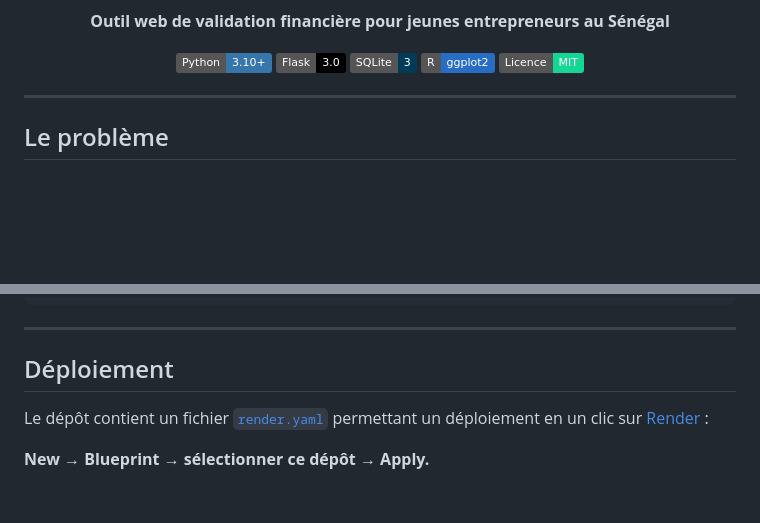
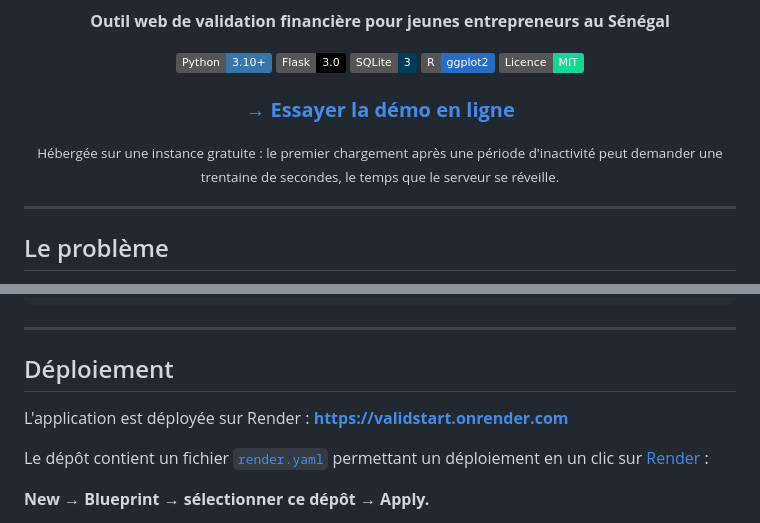
Before and after one commit to fransnel-dark/validstart, a Markdown page: README.md, 2 parts joined by grey strips. GitHub-like rendering; badges without logos; blank space fills up the shorter version.

Commit message:
Ajouter le lien vers la démo en ligne
Application déployée sur Render : https://validstart.onrender.com
Badge dans l'en-tête du README et mention dans la section Déploiement.

Co-Authored-By: Claude Opus 5 <noreply@anthropic.com>
Claude-Session: https://claude.ai/code/session_01XsgCckYBjhYwGCHYvT5kCT

```diff
--- a/README.md
+++ b/README.md
@@ -9,6 +9,10 @@
 [![SQLite](https://img.shields.io/badge/SQLite-3-003B57?logo=sqlite&logoColor=white)](https://www.sqlite.org/)
 [![R](https://img.shields.io/badge/R-ggplot2-276DC3?logo=r&logoColor=white)](https://ggplot2.tidyverse.org/)
 [![Licence MIT](https://img.shields.io/badge/Licence-MIT-16D695)](LICENSE)
+
+### [**→ Essayer la démo en ligne**](https://validstart.onrender.com)
+
+<sub>Hébergée sur une instance gratuite : le premier chargement après une période d'inactivité peut demander une trentaine de secondes, le temps que le serveur se réveille.</sub>
 
 </div>
 
@@ -142,6 +146,8 @@ install.packages("ggplot2")
 
 ## Déploiement
 
+L'application est déployée sur Render : **https://validstart.onrender.com**
+
 Le dépôt contient un fichier [`render.yaml`](render.yaml) permettant un déploiement en un clic sur [Render](https://render.com) :
 
 **New → Blueprint → sélectionner ce dépôt → Apply.**
```
